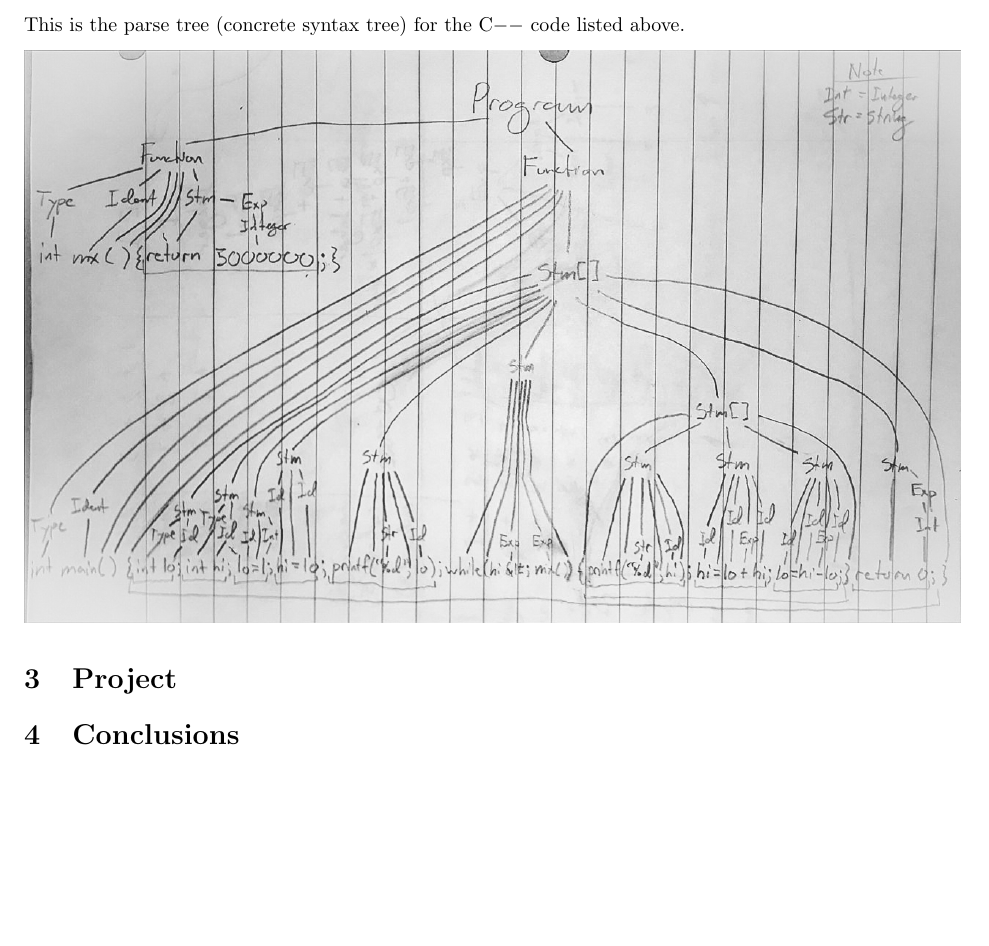
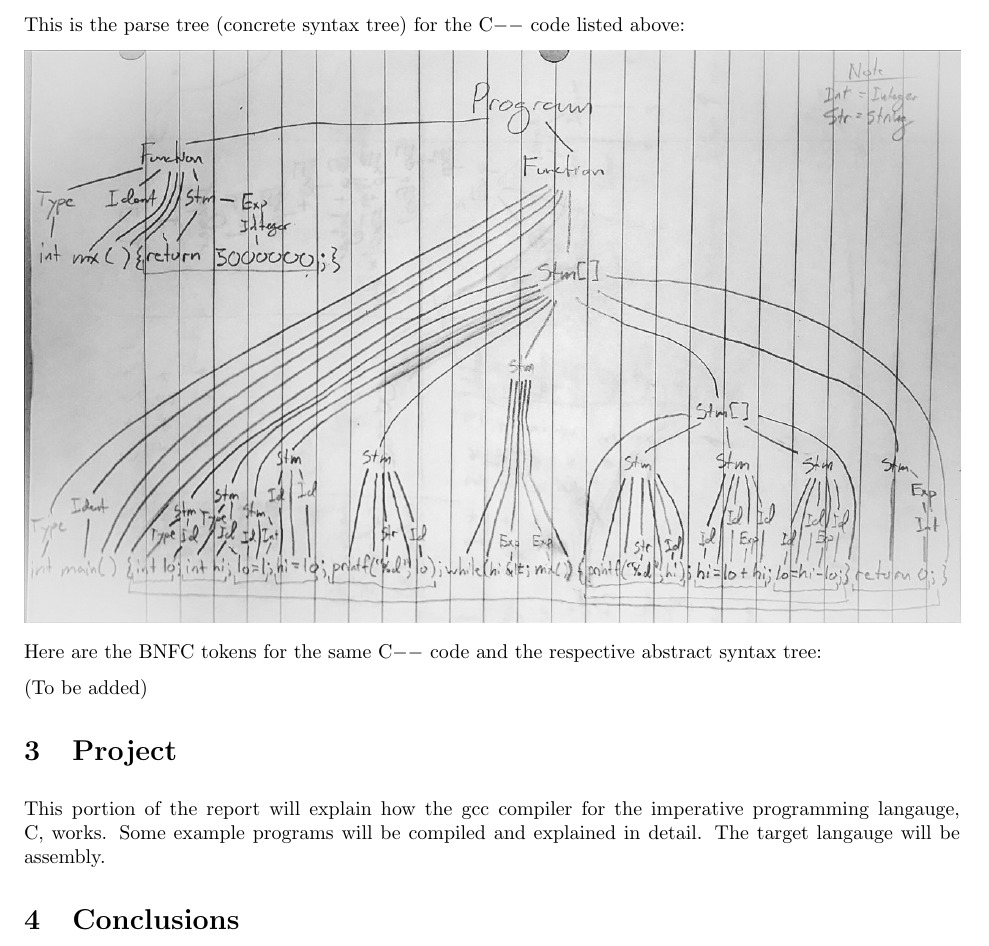
Before and after one commit to sfitzpatrickchapman/CPSC402_Report_SFitzpatrick, a LaTeX paper (report.tex): part of page 6 of 6, cut so that both start at the same text, the shorter picture padded with empty space. Compiled offline with pdfLaTeX.

Commit message:
Report description added

```diff
--- a/report.tex
+++ b/report.tex
@@ -190,13 +190,20 @@ In order to convert a dfa to an nfa, there can be only one final state. The init
 \end{lstlisting}
 
 \medskip\noindent
-This is the parse tree (concrete syntax tree) for the C$--$ code listed above.
+This is the parse tree (concrete syntax tree) for the C$--$ code listed above:
 
 \medskip\noindent
 \includegraphics[width=1\textwidth]{Images/ConcreteSyntaxTree.jpg}
 
+\medskip\noindent
+Here are the BNFC tokens for the same C$--$ code and the respective abstract syntax tree:
+
+\medskip\noindent
+(To be added)
+
 \section{Project}
-
+\medskip\noindent
+This portion of the report will explain how the gcc compiler for  the imperative programming langauge, C, works. Some example programs will be compiled and explained in detail. The target langauge will be assembly.
 
 \section{Conclusions}\label{conclusions}
 
```
